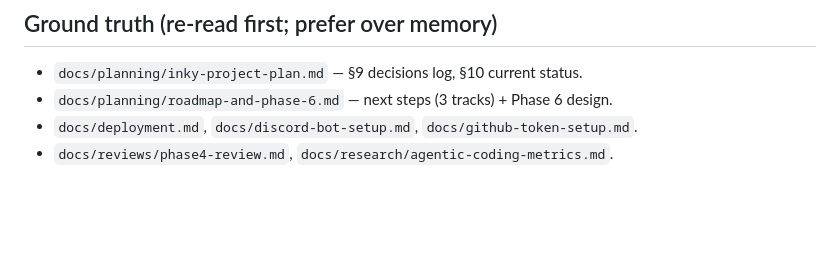
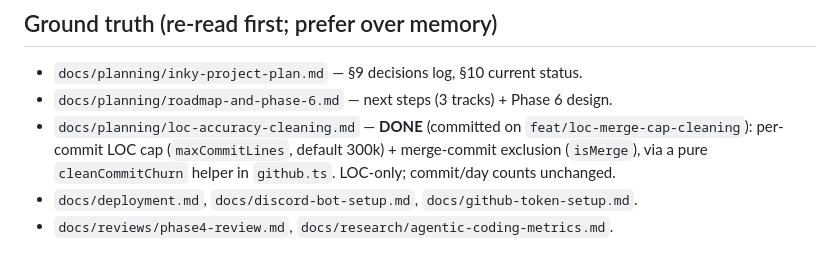
Before and after one commit to Doppel-Labs/inky, a Markdown page: docs/HANDOFF.md, the part around the change. Drawn GitHub-style; blank space fills up the shorter version.

Commit message:
docs(handoff): mark LOC accuracy cleaning as done
The per-commit cap + merge-commit exclusion landed on this branch
(cleanCommitChurn in github.ts); update the handoff's ground-truth list
from 'open P1 backlog' to done.

```diff
--- a/docs/HANDOFF.md
+++ b/docs/HANDOFF.md
@@ -29,6 +29,9 @@ a paid hosted tier later.
 ## Ground truth (re-read first; prefer over memory)
 - `docs/planning/inky-project-plan.md` — §9 decisions log, §10 current status.
 - `docs/planning/roadmap-and-phase-6.md` — next steps (3 tracks) + Phase 6 design.
+- `docs/planning/loc-accuracy-cleaning.md` — **DONE** (committed on `feat/loc-merge-cap-cleaning`):
+  per-commit LOC cap (`maxCommitLines`, default 300k) + merge-commit exclusion (`isMerge`), via a
+  pure `cleanCommitChurn` helper in `github.ts`. LOC-only; commit/day counts unchanged.
 - `docs/deployment.md`, `docs/discord-bot-setup.md`, `docs/github-token-setup.md`.
 - `docs/reviews/phase4-review.md`, `docs/research/agentic-coding-metrics.md`.
 
```
